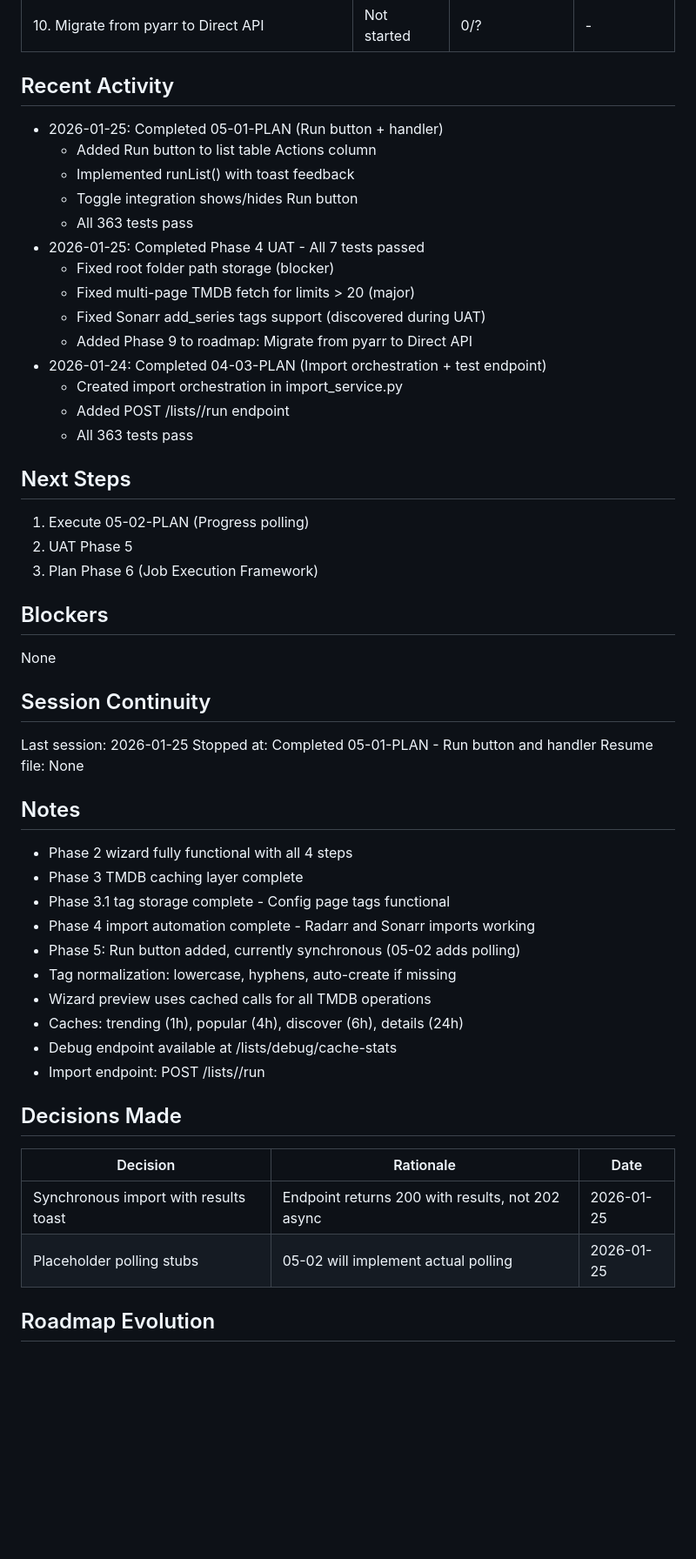
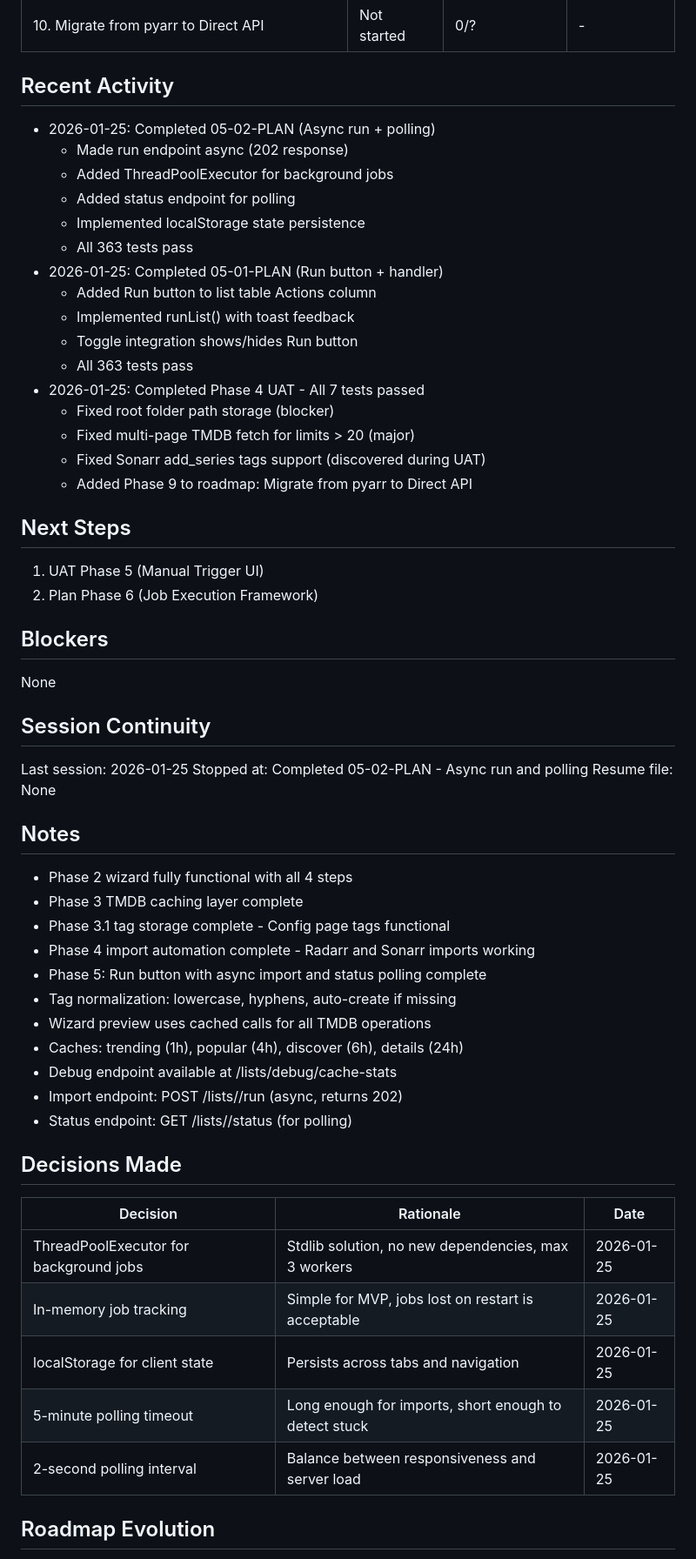
Before and after one commit to fisherd80/Listarr, a Markdown page: .planning/STATE.md, the part around one of its changes. Shown at 87% size. Rendered like a GitHub page; blank space fills up the shorter version.

Commit message:
docs(05-02): complete async run and polling plan
Tasks completed: 3/3
- Make run_list_import async with ThreadPoolExecutor
- Add GET /lists/<id>/status endpoint
- Implement localStorage tracking and polling

SUMMARY: .planning/phases/05-manual-trigger-ui/05-02-SUMMARY.md

```diff
--- a/.planning/STATE.md
+++ b/.planning/STATE.md
@@ -28,6 +28,12 @@
 
 ## Recent Activity
 
+- 2026-01-25: Completed 05-02-PLAN (Async run + polling)
+  - Made run endpoint async (202 response)
+  - Added ThreadPoolExecutor for background jobs
+  - Added status endpoint for polling
+  - Implemented localStorage state persistence
+  - All 363 tests pass
 - 2026-01-25: Completed 05-01-PLAN (Run button + handler)
   - Added Run button to list table Actions column
   - Implemented runList() with toast feedback
@@ -38,16 +44,11 @@
   - Fixed multi-page TMDB fetch for limits > 20 (major)
   - Fixed Sonarr add_series tags support (discovered during UAT)
   - Added Phase 9 to roadmap: Migrate from pyarr to Direct API
-- 2026-01-24: Completed 04-03-PLAN (Import orchestration + test endpoint)
-  - Created import orchestration in import_service.py
-  - Added POST /lists/<id>/run endpoint
-  - All 363 tests pass
 
 ## Next Steps
 
-1. Execute 05-02-PLAN (Progress polling)
-2. UAT Phase 5
-3. Plan Phase 6 (Job Execution Framework)
+1. UAT Phase 5 (Manual Trigger UI)
+2. Plan Phase 6 (Job Execution Framework)
 
 ## Blockers
 
@@ -56,7 +57,7 @@ None
 ## Session Continuity
 
 Last session: 2026-01-25
-Stopped at: Completed 05-01-PLAN - Run button and handler
+Stopped at: Completed 05-02-PLAN - Async run and polling
 Resume file: None
 
 ## Notes
@@ -65,19 +66,23 @@ Resume file: None
 - Phase 3 TMDB caching layer complete
 - Phase 3.1 tag storage complete - Config page tags functional
 - Phase 4 import automation complete - Radarr and Sonarr imports working
-- Phase 5: Run button added, currently synchronous (05-02 adds polling)
+- Phase 5: Run button with async import and status polling complete
 - Tag normalization: lowercase, hyphens, auto-create if missing
 - Wizard preview uses cached calls for all TMDB operations
 - Caches: trending (1h), popular (4h), discover (6h), details (24h)
 - Debug endpoint available at /lists/debug/cache-stats
-- Import endpoint: POST /lists/<id>/run
+- Import endpoint: POST /lists/<id>/run (async, returns 202)
+- Status endpoint: GET /lists/<id>/status (for polling)
 
 ## Decisions Made
 
 | Decision | Rationale | Date |
 |----------|-----------|------|
-| Synchronous import with results toast | Endpoint returns 200 with results, not 202 async | 2026-01-25 |
-| Placeholder polling stubs | 05-02 will implement actual polling | 2026-01-25 |
+| ThreadPoolExecutor for background jobs | Stdlib solution, no new dependencies, max 3 workers | 2026-01-25 |
+| In-memory job tracking | Simple for MVP, jobs lost on restart is acceptable | 2026-01-25 |
+| localStorage for client state | Persists across tabs and navigation | 2026-01-25 |
+| 5-minute polling timeout | Long enough for imports, short enough to detect stuck | 2026-01-25 |
+| 2-second polling interval | Balance between responsiveness and server load | 2026-01-25 |
 
 ## Roadmap Evolution
 
```
Also changed, not shown: other parts of .planning/STATE.md (+3 -3 lines), 1 other file.
